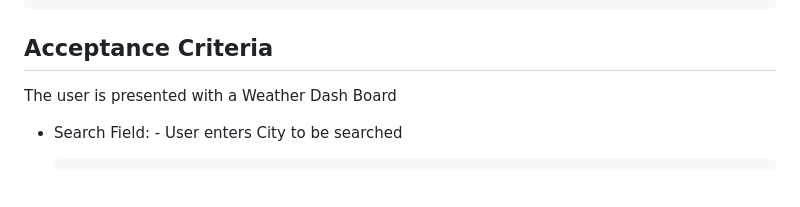
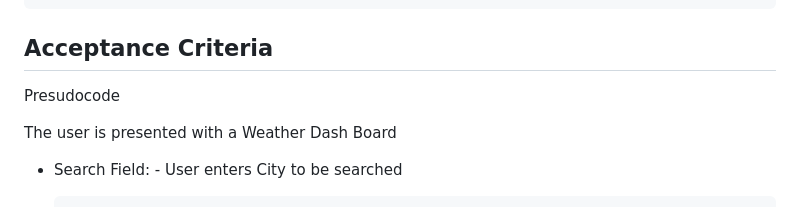
Before and after one commit to 44-khowell/Weather-Dashboard, a Markdown page: README.md, the part around the change. Rendered like a GitHub page; blank space fills up the shorter version.

````diff
--- a/README.md
+++ b/README.md
@@ -19,6 +19,8 @@ SO THAT I can plan a trip accordingly
 ```
 
 ## Acceptance Criteria
+
+Presudocode
 
 The user is presented with a Weather Dash Board
 
````
